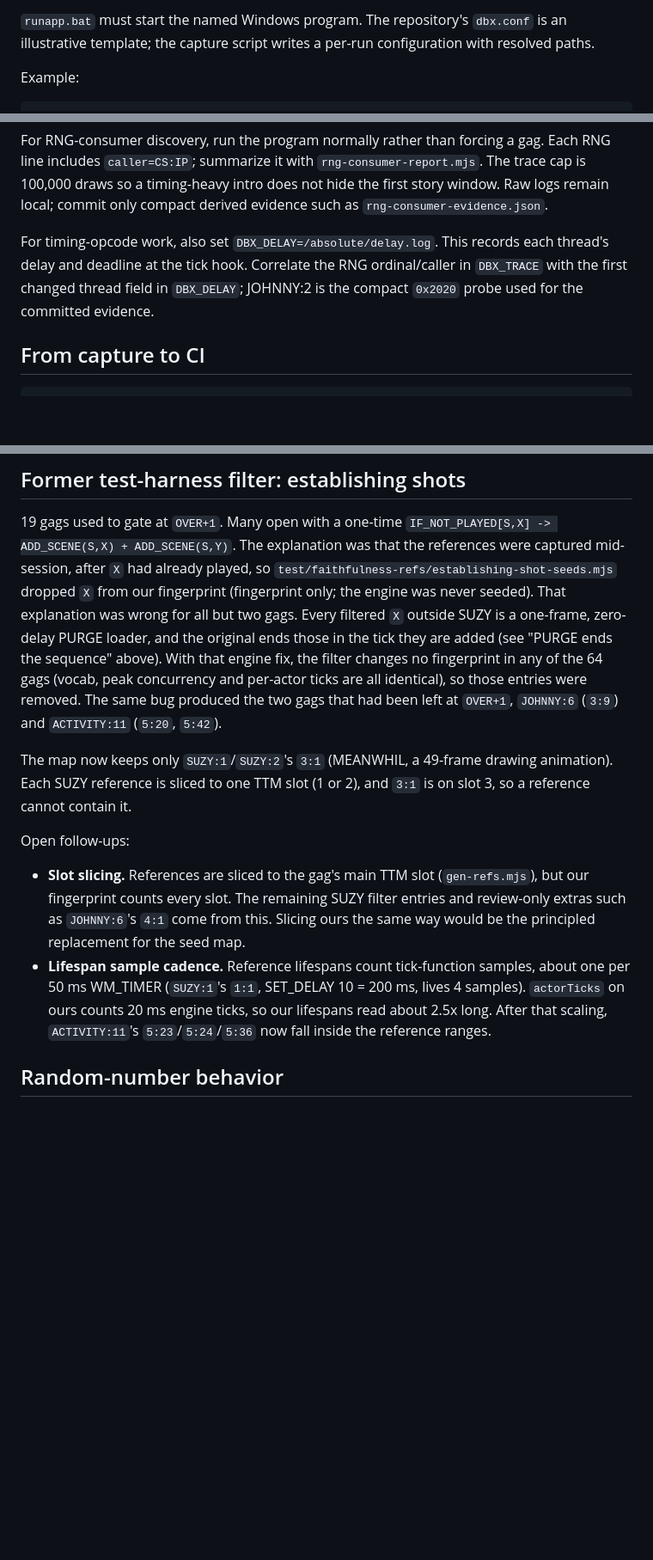
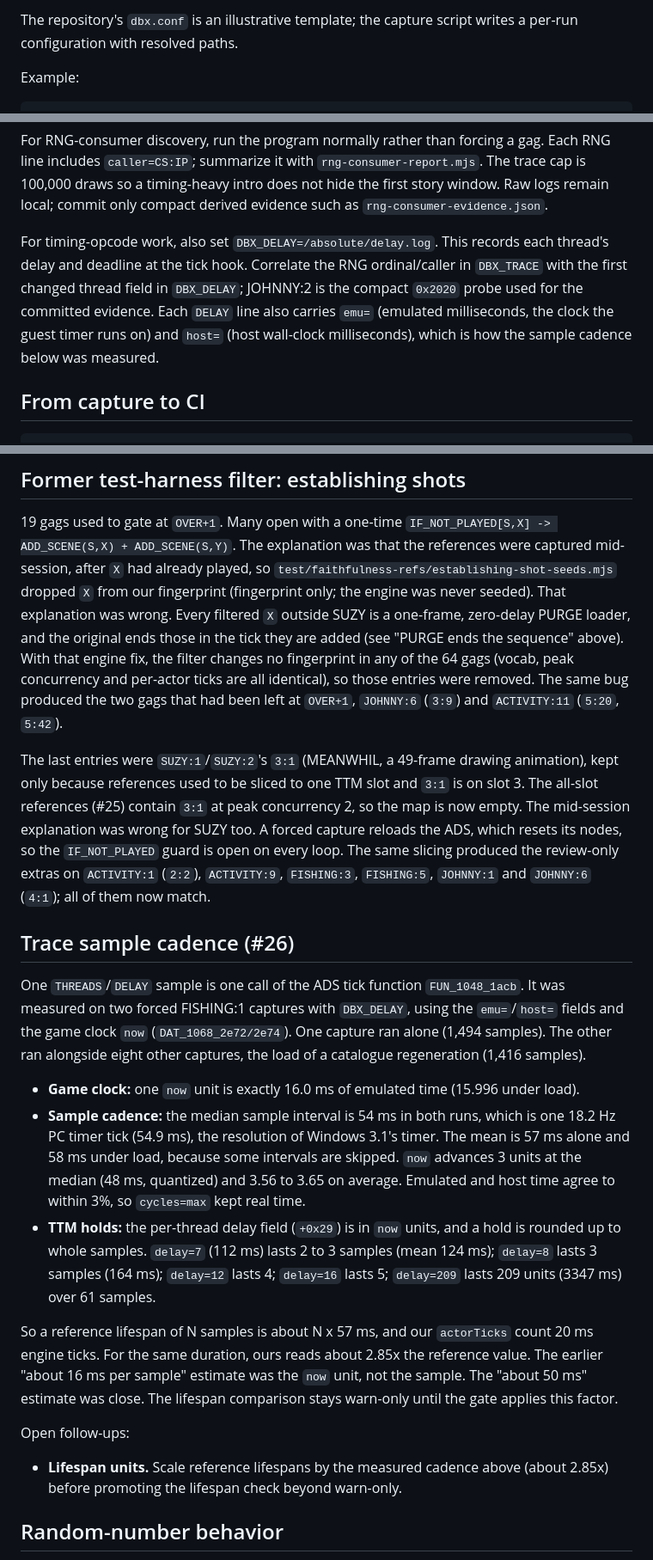
Before and after one commit to khawkins98/johnny_web, a Markdown page: tools/faithfulness-oracle/METHODOLOGY.md, 3 parts joined by grey strips. Shown at 86% size. Drawn GitHub-style; blank space fills up the shorter version.

````diff
--- a/tools/faithfulness-oracle/METHODOLOGY.md
+++ b/tools/faithfulness-oracle/METHODOLOGY.md
@@ -68,6 +106,6 @@ scratchpad/dosbox/
 ```
 
-`runapp.bat` must start the named Windows program. The repository's `dbx.conf` is an illustrative template; the capture script writes a per-run configuration with resolved paths.
+The repository's `dbx.conf` is an illustrative template; the capture script writes a per-run configuration with resolved paths.
 
 Example:
 
@@ -83,7 +121,7 @@ The patch identifies Win16 functions by unique, relocation-safe entry bytes rath
 
 For RNG-consumer discovery, run the program normally rather than forcing a gag. Each RNG line includes `caller=CS:IP`; summarize it with `rng-consumer-report.mjs`. The trace cap is 100,000 draws so a timing-heavy intro does not hide the first story window. Raw logs remain local; commit only compact derived evidence such as `rng-consumer-evidence.json`.
 
-For timing-opcode work, also set `DBX_DELAY=/absolute/delay.log`. This records each thread's delay and deadline at the tick hook. Correlate the RNG ordinal/caller in `DBX_TRACE` with the first changed thread field in `DBX_DELAY`; JOHNNY:2 is the compact `0x2020` probe used for the committed evidence.
+For timing-opcode work, also set `DBX_DELAY=/absolute/delay.log`. This records each thread's delay and deadline at the tick hook. Correlate the RNG ordinal/caller in `DBX_TRACE` with the first changed thread field in `DBX_DELAY`; JOHNNY:2 is the compact `0x2020` probe used for the committed evidence. Each `DELAY` line also carries `emu=` (emulated milliseconds, the clock the guest timer runs on) and `host=` (host wall-clock milliseconds), which is how the sample cadence below was measured.
 
 ## From capture to CI
 
@@ -140,22 +190,49 @@ One known scheduler issue remains: removing duplicates before staging a random b
 `IF_NOT_PLAYED[S,X] -> ADD_SCENE(S,X) + ADD_SCENE(S,Y)`. The explanation was that the
 references were captured mid-session, after `X` had already played, so
 `test/faithfulness-refs/establishing-shot-seeds.mjs` dropped `X` from our fingerprint
-(fingerprint only; the engine was never seeded). That explanation was wrong for all but
-two gags. Every filtered `X` outside SUZY is a one-frame, zero-delay PURGE loader, and
+(fingerprint only; the engine was never seeded). That explanation was wrong. Every filtered `X` outside SUZY is a one-frame, zero-delay PURGE loader, and
 the original ends those in the tick they are added (see "PURGE ends the sequence"
 above). With that engine fix, the filter changes no fingerprint in any of the 64 gags
 (vocab, peak concurrency and per-actor ticks are all identical), so those entries were
 removed. The same bug produced the two gags that had been left at `OVER+1`, `JOHNNY:6`
 (`3:9`) and `ACTIVITY:11` (`5:20`, `5:42`).
 
-The map now keeps only `SUZY:1`/`SUZY:2`'s `3:1` (MEANWHIL, a 49-frame drawing
-animation). Each SUZY reference is sliced to one TTM slot (1 or 2), and `3:1` is on
-slot 3, so a reference cannot contain it.
+The last entries were `SUZY:1`/`SUZY:2`'s `3:1` (MEANWHIL, a 49-frame drawing
+animation), kept only because references used to be sliced to one TTM slot and `3:1` is
+on slot 3. The all-slot references (#25) contain `3:1` at peak concurrency 2, so the map
+is now empty. The mid-session explanation was wrong for SUZY too. A forced capture
+reloads the ADS, which resets its nodes, so the `IF_NOT_PLAYED` guard is open on every
+loop. The same slicing produced the review-only extras on `ACTIVITY:1` (`2:2`),
+`ACTIVITY:9`, `FISHING:3`, `FISHING:5`, `JOHNNY:1` and `JOHNNY:6` (`4:1`); all of them
+now match.
+
+## Trace sample cadence (#26)
+
+One `THREADS`/`DELAY` sample is one call of the ADS tick function `FUN_1048_1acb`. It was
+measured on two forced FISHING:1 captures with `DBX_DELAY`, using the `emu=`/`host=` fields
+and the game clock `now` (`DAT_1068_2e72/2e74`). One capture ran alone (1,494 samples). The
+other ran alongside eight other captures, the load of a catalogue regeneration (1,416 samples).
+
+- **Game clock:** one `now` unit is exactly 16.0 ms of emulated time (15.996 under load).
+- **Sample cadence:** the median sample interval is 54 ms in both runs, which is one 18.2 Hz
+  PC timer tick (54.9 ms), the resolution of Windows 3.1's timer. The mean is 57 ms alone
+  and 58 ms under load, because some intervals are skipped. `now` advances 3 units at the
+  median (48 ms, quantized) and 3.56 to 3.65 on average. Emulated and host time agree to
+  within 3%, so `cycles=max` kept real time.
+- **TTM holds:** the per-thread delay field (`+0x29`) is in `now` units, and a hold is
+  rounded up to whole samples. `delay=7` (112 ms) lasts 2 to 3 samples (mean 124 ms);
+  `delay=8` lasts 3 samples (164 ms); `delay=12` lasts 4; `delay=16` lasts 5; `delay=209`
+  lasts 209 units (3347 ms) over 61 samples.
+
+So a reference lifespan of N samples is about N x 57 ms, and our `actorTicks` count 20 ms
+engine ticks. For the same duration, ours reads about 2.85x the reference value. The
+earlier "about 16 ms per sample" estimate was the `now` unit, not the sample. The
+"about 50 ms" estimate was close. The lifespan comparison stays warn-only until the gate
+applies this factor.
 
 Open follow-ups:
 
-- **Slot slicing.** References are sliced to the gag's main TTM slot (`gen-refs.mjs`), but our fingerprint counts every slot. The remaining SUZY filter entries and review-only extras such as `JOHNNY:6`'s `4:1` come from this. Slicing ours the same way would be the principled replacement for the seed map.
-- **Lifespan sample cadence.** Reference lifespans count tick-function samples, about one per 50 ms WM_TIMER (`SUZY:1`'s `1:1`, SET_DELAY 10 = 200 ms, lives 4 samples). `actorTicks` on ours counts 20 ms engine ticks, so our lifespans read about 2.5x long. After that scaling, `ACTIVITY:11`'s `5:23`/`5:24`/`5:36` now fall inside the reference ranges.
+- **Lifespan units.** Scale reference lifespans by the measured cadence above (about 2.85x) before promoting the lifespan check beyond warn-only.
 
 ## Random-number behavior
 
````
Also changed, not shown: other parts of tools/faithfulness-oracle/METHODOLOGY.md (+54 -4 lines).
